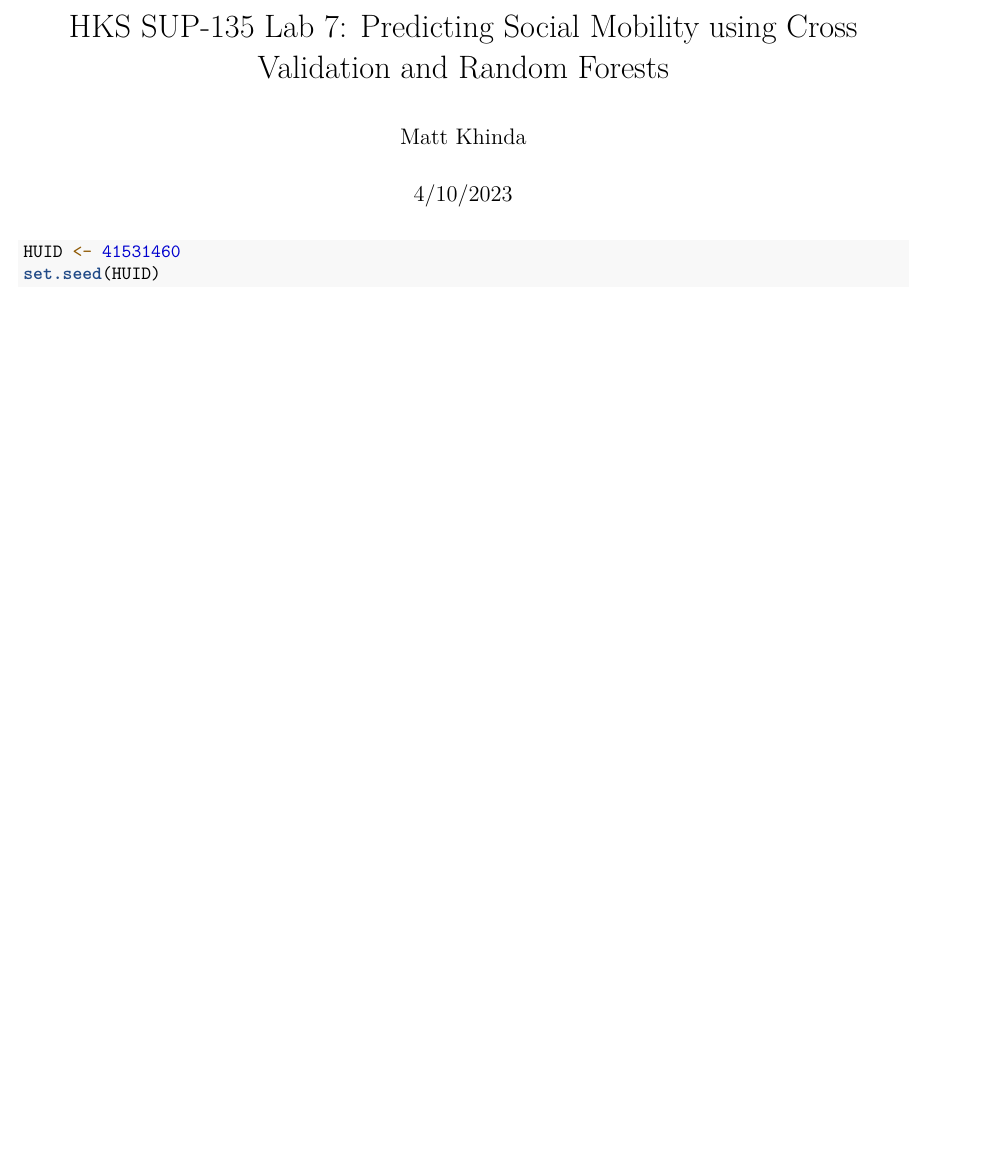
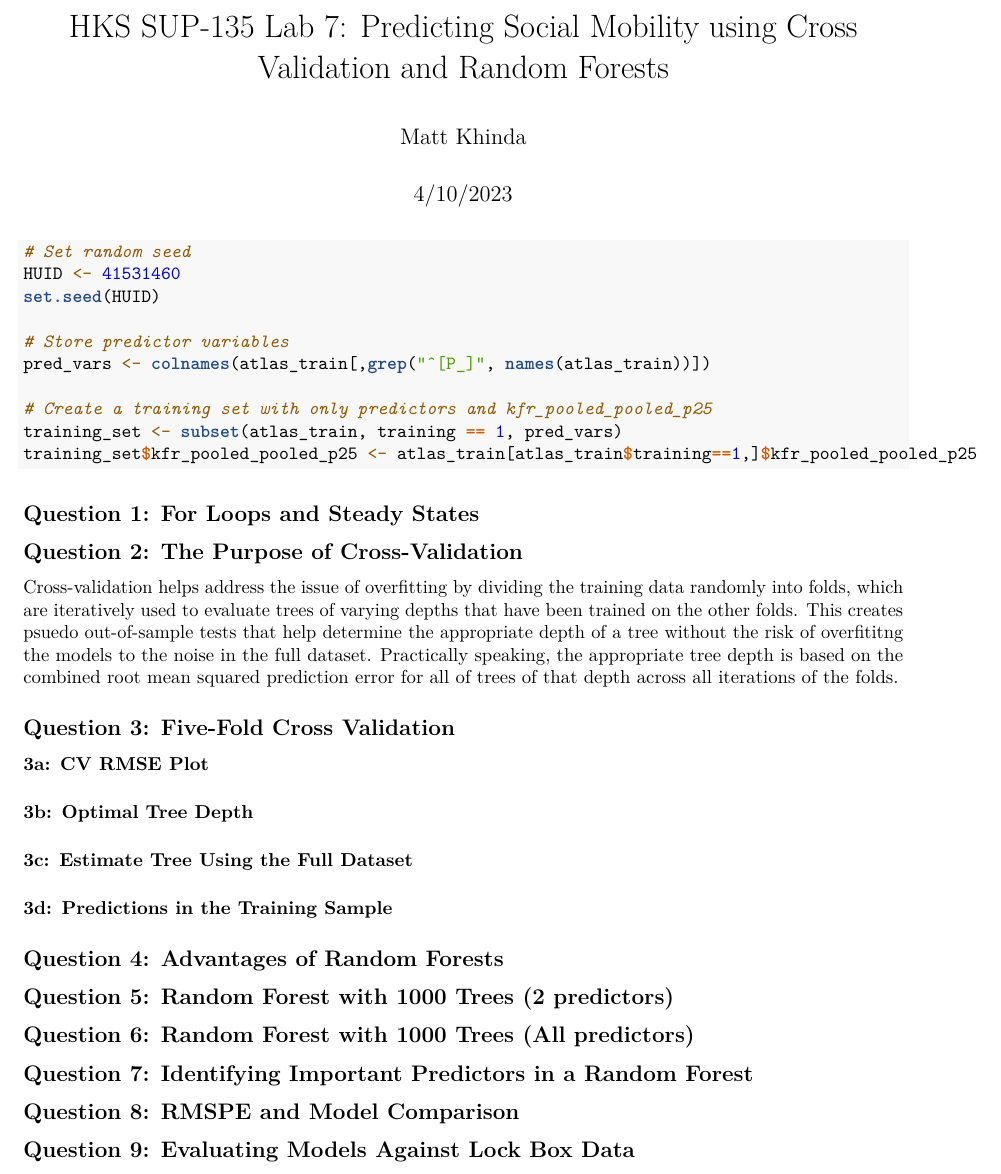
Before and after one commit to mpkhinda/SUP135-Labs, an R Markdown document (Lab_7.Rmd): part of the page, cut so that both start at the same text, the shorter picture padded with empty space. Rendered offline with R 4.5, knitr and Pandoc, then LaTeX, with nearby package versions.

Commit message:
Progress on Lab 7

````diff
--- a/Lab_7.Rmd
+++ b/Lab_7.Rmd
@@ -26,14 +26,86 @@ cat('\014')
 
 
 ```{r load data, include=FALSE}
+atlas_train <- read_dta(here("datasets", "atlas_training.dta"))
+atlas_lockbox <- read_dta(here("datasets", "atlas_lockbox.dta"))
+```
+
+```{r data setup}
+# Set random seed
+HUID <- 41531460
+set.seed(HUID)
+
+# Store predictor variables
+pred_vars <- colnames(atlas_train[,grep("^[P_]", names(atlas_train))])
+
+# Create a training set with only predictors and kfr_pooled_pooled_p25
+training_set <- subset(atlas_train, training == 1, pred_vars)
+training_set$kfr_pooled_pooled_p25 <- atlas_train[atlas_train$training==1,]$kfr_pooled_pooled_p25
+```
+
+
+## Question 1: For Loops and Steady States
+
+```{r for_loop}
+
+```
+
+## Question 2: The Purpose of Cross-Validation
+
+Cross-validation helps address the issue of overfitting by dividing the training data randomly into folds, which are iteratively used to evaluate trees of varying depths that have been trained on the other folds. This creates psuedo out-of-sample tests that help determine the appropriate depth of a tree without the risk of overfititng the models to the noise in the full dataset. Practically speaking, the appropriate tree depth is based on the combined root mean squared prediction error for all of trees of that depth across all iterations of the folds.
+
+## Question 3: Five-Fold Cross Validation
+
+#### 3a: CV RMSE Plot
+```{r cv_rmse}
 
 ```
 
 
+#### 3b: Optimal Tree Depth
+
+
+#### 3c: Estimate Tree Using the Full Dataset
+```{r full_set_tree}
+
+```
+
+#### 3d: Predictions in the Training Sample
+```{r train_predictions}
+
+```
+
+
+## Question 4: Advantages of Random Forests
 
 
 
-```{r rand seed}
-HUID <- 41531460
-set.seed(HUID)
+
+## Question 5: Random Forest with 1000 Trees (2 predictors)
+```{r rand_forest_2_pred}
+
 ```
+
+
+## Question 6: Random Forest with 1000 Trees (All predictors)
+```{r rand_forest_all_pred}
+
+```
+
+
+## Question 7: Identifying Important Predictors in a Random Forest
+```{r key_pred_rand_forest}
+
+```
+
+
+## Question 8: RMSPE and Model Comparison
+```{r rmspe}
+
+```
+
+
+## Question 9: Evaluating Models Against Lock Box Data
+```{r lockbox_test}
+
+```
````
